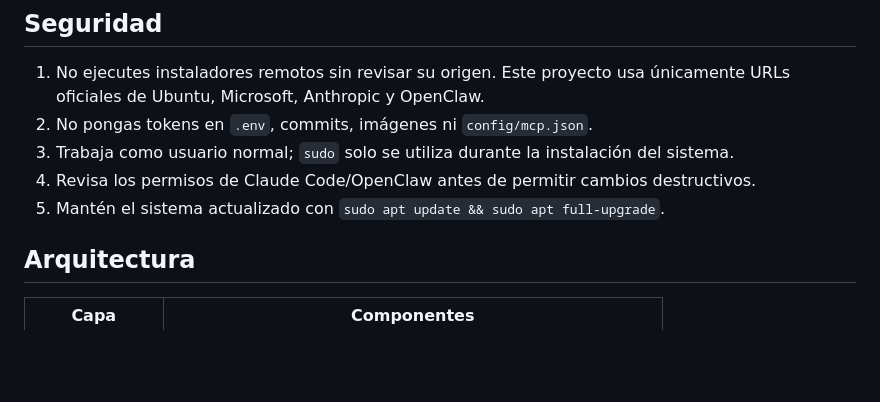
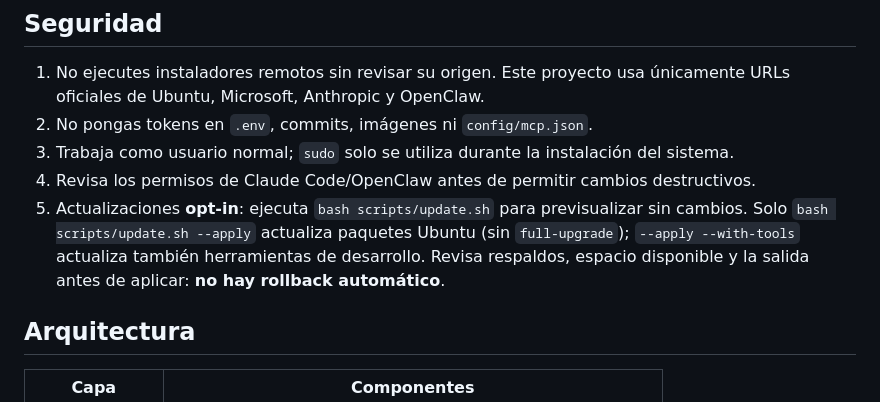
Before and after one commit to belentani7/agent-linux, a Markdown page: README.md, the part around the change. GitHub-like rendering; blank space fills up the shorter version.

Commit message:
docs: align Ubuntu maintenance instructions with safe opt-in behavior

```diff
--- a/README.md
+++ b/README.md
@@ -79,7 +79,7 @@ npx playwright install chromium
 2. No pongas tokens en `.env`, commits, imágenes ni `config/mcp.json`.
 3. Trabaja como usuario normal; `sudo` solo se utiliza durante la instalación del sistema.
 4. Revisa los permisos de Claude Code/OpenClaw antes de permitir cambios destructivos.
-5. Mantén el sistema actualizado con `sudo apt update && sudo apt full-upgrade`.
+5. Actualizaciones **opt-in**: ejecuta `bash scripts/update.sh` para previsualizar sin cambios. Solo `bash scripts/update.sh --apply` actualiza paquetes Ubuntu (sin `full-upgrade`); `--apply --with-tools` actualiza también herramientas de desarrollo. Revisa respaldos, espacio disponible y la salida antes de aplicar: **no hay rollback automático**.
 
 ## Arquitectura
 
```
